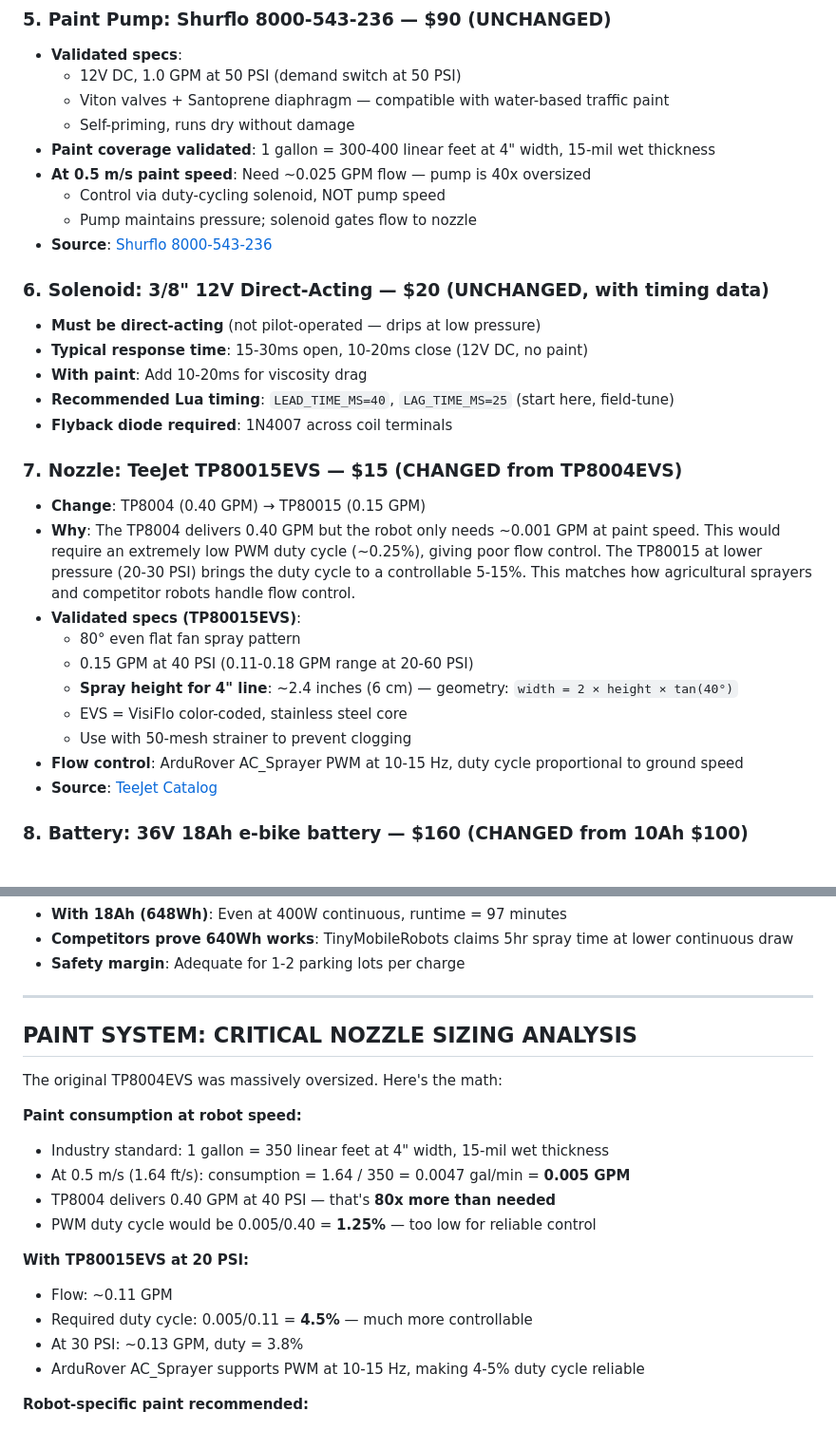
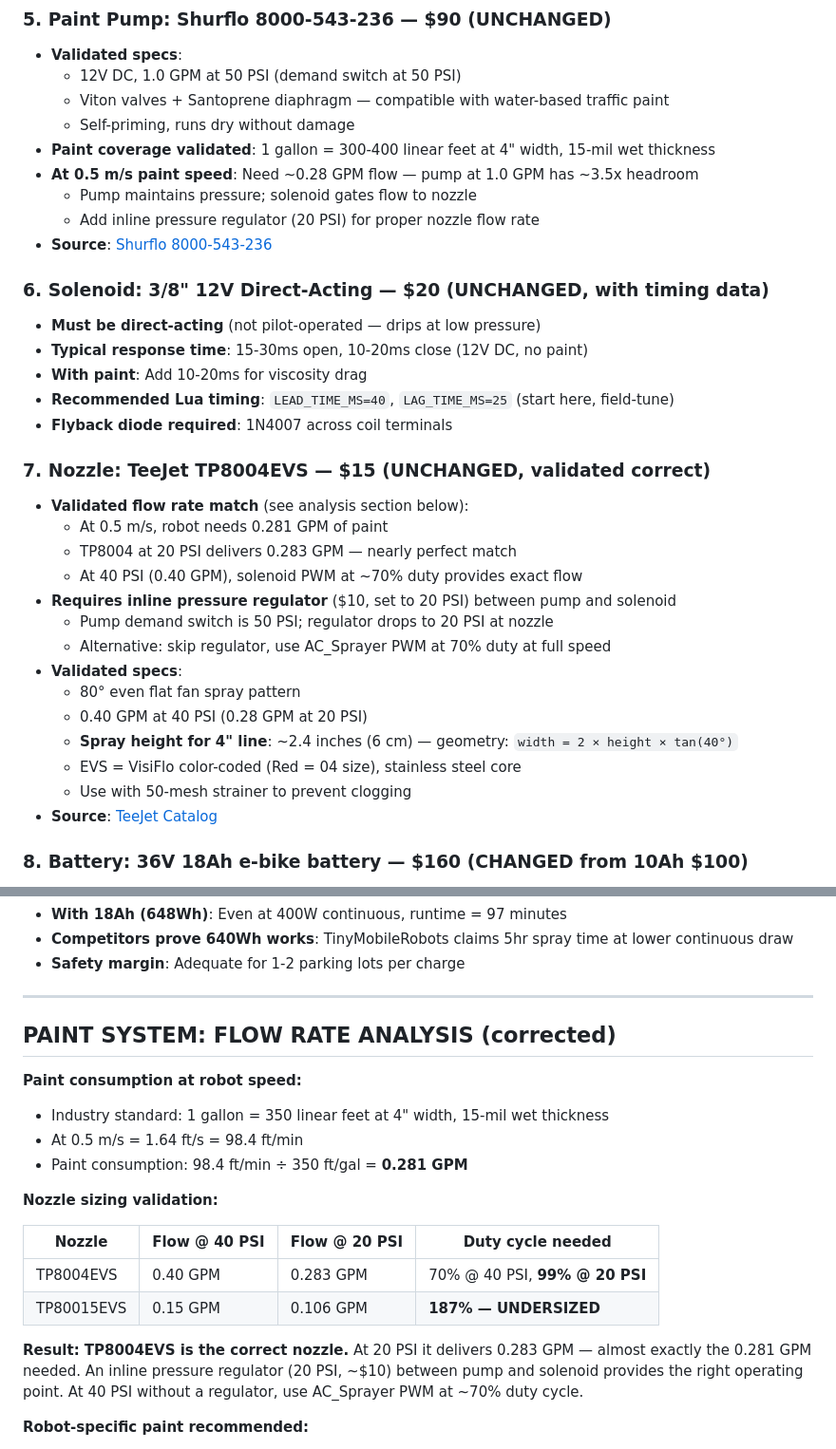
Before and after one commit to psxio/striper-robot, a Markdown page: docs/validated_bom_v3.md, 2 parts joined by grey strips. Shown at 95% size. Rendered like a GitHub page.

Commit message:
Fix nozzle sizing: TP8004EVS was correct, TP80015 is undersized (units error)
The flow analysis had a gal/s vs gal/min error (0.005 GPM was actually 0.281 GPM).
At 0.5 m/s paint speed, the robot needs 0.281 GPM:
- TP8004EVS at 20 PSI = 0.283 GPM — perfect match
- TP80015EVS at 40 PSI = 0.15 GPM — only 53% of needed flow (UNDERSIZED)

Reverted nozzle to TP8004EVS. Added inline pressure regulator recommendation.
Fixed pump flow rate (was 0.025, actually 0.28 GPM).

Co-Authored-By: Claude Opus 4.6 (1M context) <noreply@anthropic.com>

```diff
--- a/docs/validated_bom_v3.md
+++ b/docs/validated_bom_v3.md
@@ -88,9 +88,9 @@ or unavailable during painting.
   - Viton valves + Santoprene diaphragm — compatible with water-based traffic paint
   - Self-priming, runs dry without damage
 - **Paint coverage validated**: 1 gallon = 300-400 linear feet at 4" width, 15-mil wet thickness
-- **At 0.5 m/s paint speed**: Need ~0.025 GPM flow — pump is 40x oversized
-  - Control via duty-cycling solenoid, NOT pump speed
+- **At 0.5 m/s paint speed**: Need ~0.28 GPM flow — pump at 1.0 GPM has ~3.5x headroom
   - Pump maintains pressure; solenoid gates flow to nozzle
+  - Add inline pressure regulator (20 PSI) for proper nozzle flow rate
 - **Source**: [Shurflo 8000-543-236](https://www.amazon.com/Pentair-8000-543-236-Automatic-Demand-Diaphragm-Santoprene/dp/B00E5UV0W8)
 
 ### 6. Solenoid: 3/8" 12V Direct-Acting — $20 (UNCHANGED, with timing data)
@@ -100,19 +100,20 @@ or unavailable during painting.
 - **Recommended Lua timing**: `LEAD_TIME_MS=40`, `LAG_TIME_MS=25` (start here, field-tune)
 - **Flyback diode required**: 1N4007 across coil terminals
 
-### 7. Nozzle: TeeJet TP80015EVS — $15 (CHANGED from TP8004EVS)
-- **Change**: TP8004 (0.40 GPM) → TP80015 (0.15 GPM)
-- **Why**: The TP8004 delivers 0.40 GPM but the robot only needs ~0.001 GPM at paint speed.
-  This would require an extremely low PWM duty cycle (~0.25%), giving poor flow control.
-  The TP80015 at lower pressure (20-30 PSI) brings the duty cycle to a controllable 5-15%.
-  This matches how agricultural sprayers and competitor robots handle flow control.
-- **Validated specs (TP80015EVS)**:
+### 7. Nozzle: TeeJet TP8004EVS — $15 (UNCHANGED, validated correct)
+- **Validated flow rate match** (see analysis section below):
+  - At 0.5 m/s, robot needs 0.281 GPM of paint
+  - TP8004 at 20 PSI delivers 0.283 GPM — nearly perfect match
+  - At 40 PSI (0.40 GPM), solenoid PWM at ~70% duty provides exact flow
+- **Requires inline pressure regulator** ($10, set to 20 PSI) between pump and solenoid
+  - Pump demand switch is 50 PSI; regulator drops to 20 PSI at nozzle
+  - Alternative: skip regulator, use AC_Sprayer PWM at 70% duty at full speed
+- **Validated specs**:
   - 80° even flat fan spray pattern
-  - 0.15 GPM at 40 PSI (0.11-0.18 GPM range at 20-60 PSI)
+  - 0.40 GPM at 40 PSI (0.28 GPM at 20 PSI)
   - **Spray height for 4" line**: ~2.4 inches (6 cm) — geometry: `width = 2 × height × tan(40°)`
-  - EVS = VisiFlo color-coded, stainless steel core
+  - EVS = VisiFlo color-coded (Red = 04 size), stainless steel core
   - Use with 50-mesh strainer to prevent clogging
-- **Flow control**: ArduRover AC_Sprayer PWM at 10-15 Hz, duty cycle proportional to ground speed
 - **Source**: [TeeJet Catalog](https://www.teejet.com/-/media/dam/agricultural/usa/sales-material/catalog/technical_information.pdf)
 
 ### 8. Battery: 36V 18Ah e-bike battery — $160 (CHANGED from 10Ah $100)
@@ -241,21 +242,24 @@ ATC_STR_RAT_P=0.30        # Steering rate P gain (tune on field)
 
 ---
 
-## PAINT SYSTEM: CRITICAL NOZZLE SIZING ANALYSIS
-
-The original TP8004EVS was massively oversized. Here's the math:
+## PAINT SYSTEM: FLOW RATE ANALYSIS (corrected)
 
 **Paint consumption at robot speed:**
 - Industry standard: 1 gallon = 350 linear feet at 4" width, 15-mil wet thickness
-- At 0.5 m/s (1.64 ft/s): consumption = 1.64 / 350 = 0.0047 gal/min = **0.005 GPM**
-- TP8004 delivers 0.40 GPM at 40 PSI — that's **80x more than needed**
-- PWM duty cycle would be 0.005/0.40 = **1.25%** — too low for reliable control
+- At 0.5 m/s = 1.64 ft/s = 98.4 ft/min
+- Paint consumption: 98.4 ft/min ÷ 350 ft/gal = **0.281 GPM**
 
-**With TP80015EVS at 20 PSI:**
-- Flow: ~0.11 GPM
-- Required duty cycle: 0.005/0.11 = **4.5%** — much more controllable
-- At 30 PSI: ~0.13 GPM, duty = 3.8%
-- ArduRover AC_Sprayer supports PWM at 10-15 Hz, making 4-5% duty cycle reliable
+**Nozzle sizing validation:**
+
+| Nozzle | Flow @ 40 PSI | Flow @ 20 PSI | Duty cycle needed |
+|--------|--------------|--------------|-------------------|
+| TP8004EVS | 0.40 GPM | 0.283 GPM | 70% @ 40 PSI, **99% @ 20 PSI** |
+| TP80015EVS | 0.15 GPM | 0.106 GPM | **187% — UNDERSIZED** |
+
+**Result: TP8004EVS is the correct nozzle.** At 20 PSI it delivers 0.283 GPM —
+almost exactly the 0.281 GPM needed. An inline pressure regulator (20 PSI, ~$10)
+between pump and solenoid provides the right operating point. At 40 PSI without a
+regulator, use AC_Sprayer PWM at ~70% duty cycle.
 
 **Robot-specific paint recommended:**
 - US Specialty Coatings "RoboTraffic RTS" — pre-thinned for robotic low-pressure spray
```
